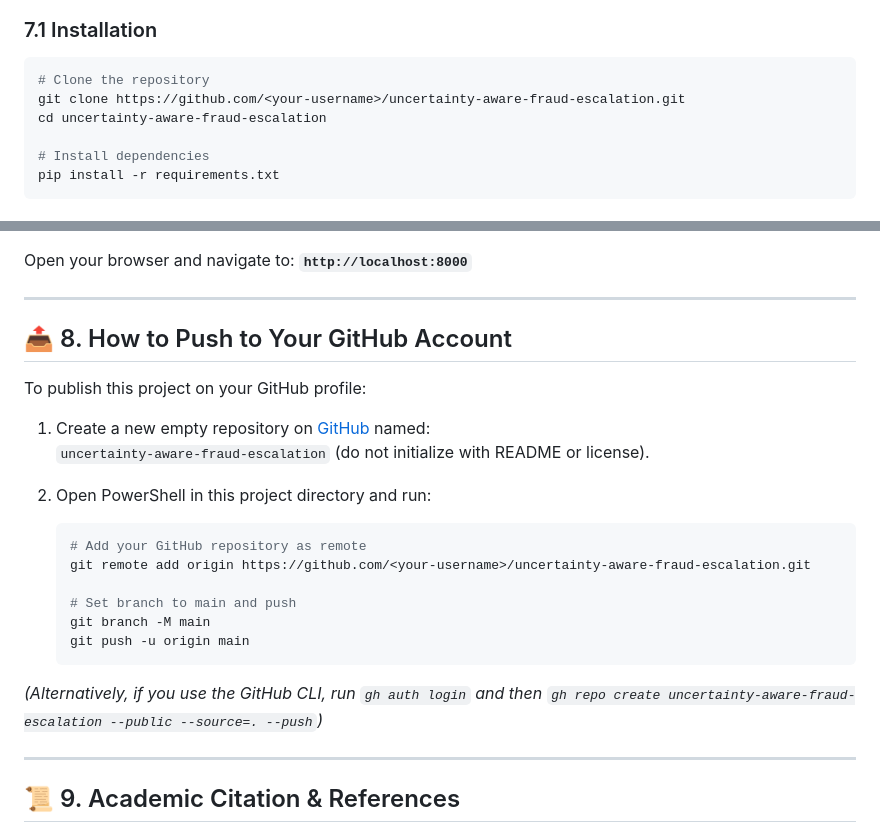
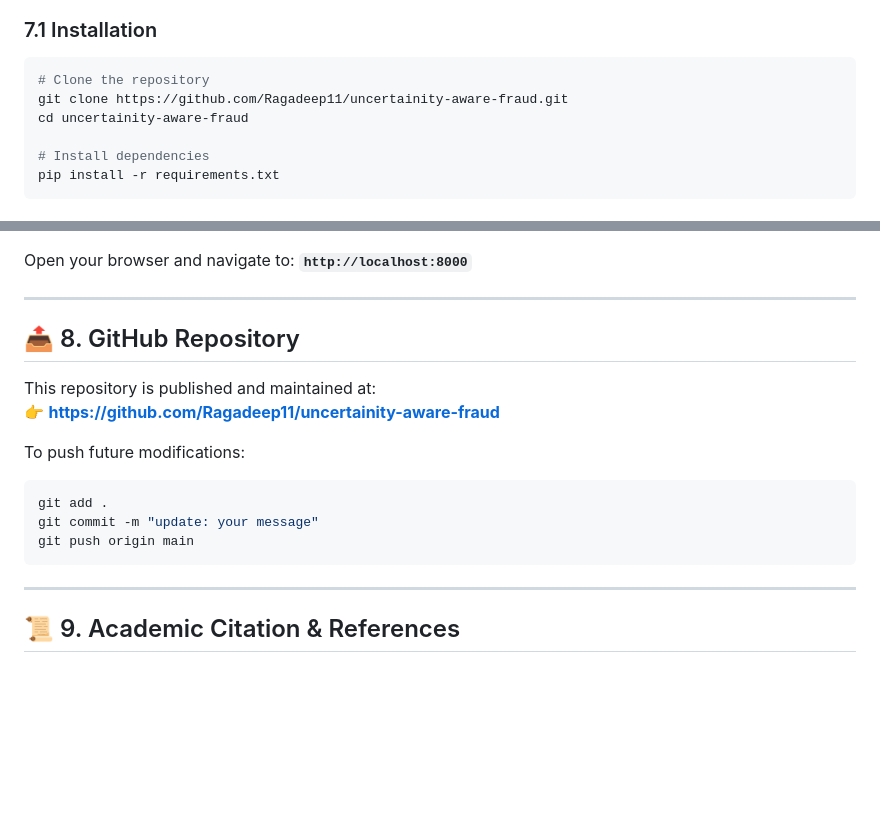
Before and after one commit to Ragadeep11/uncertainity-aware-fraud, a Markdown page: README.md, 2 parts joined by grey strips. Rendered like a GitHub page; blank space fills up the shorter version.

Commit message:
docs: update repository links to Ragadeep11/uncertainity-aware-fraud

````diff
--- a/README.md
+++ b/README.md
@@ -166,8 +166,8 @@ uncertainty-aware-fraud-escalation/
 ### 7.1 Installation
 ```bash
 # Clone the repository
-git clone https://github.com/<your-username>/uncertainty-aware-fraud-escalation.git
-cd uncertainty-aware-fraud-escalation
+git clone https://github.com/Ragadeep11/uncertainity-aware-fraud.git
+cd uncertainity-aware-fraud
 
 # Install dependencies
 pip install -r requirements.txt
@@ -194,24 +194,17 @@ Open your browser and navigate to: **`http://localhost:8000`**
 
 ---
 
-## 📤 8. How to Push to Your GitHub Account
+## 📤 8. GitHub Repository
 
-To publish this project on your GitHub profile:
+This repository is published and maintained at:
+👉 **[https://github.com/Ragadeep11/uncertainity-aware-fraud](https://github.com/Ragadeep11/uncertainity-aware-fraud)**
 
-1. Create a new empty repository on [GitHub](https://github.com/new) named:
-   `uncertainty-aware-fraud-escalation` (do not initialize with README or license).
-
-2. Open PowerShell in this project directory and run:
-   ```bash
-   # Add your GitHub repository as remote
-   git remote add origin https://github.com/<your-username>/uncertainty-aware-fraud-escalation.git
-
-   # Set branch to main and push
-   git branch -M main
-   git push -u origin main
-   ```
-
-*(Alternatively, if you use the GitHub CLI, run `gh auth login` and then `gh repo create uncertainty-aware-fraud-escalation --public --source=. --push`)*
+To push future modifications:
+```bash
+git add .
+git commit -m "update: your message"
+git push origin main
+```
 
 ---
 
````
